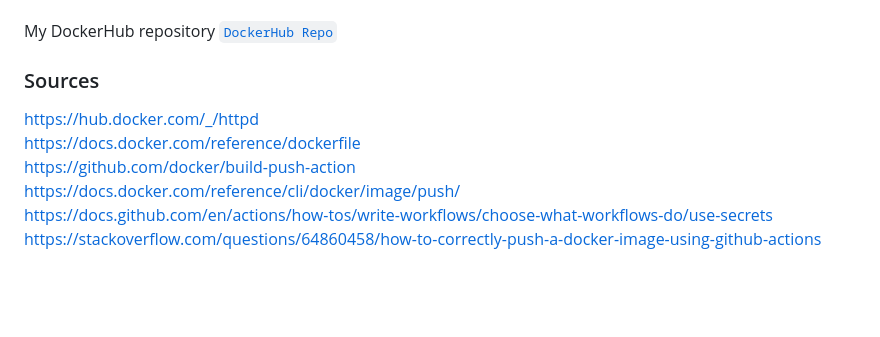
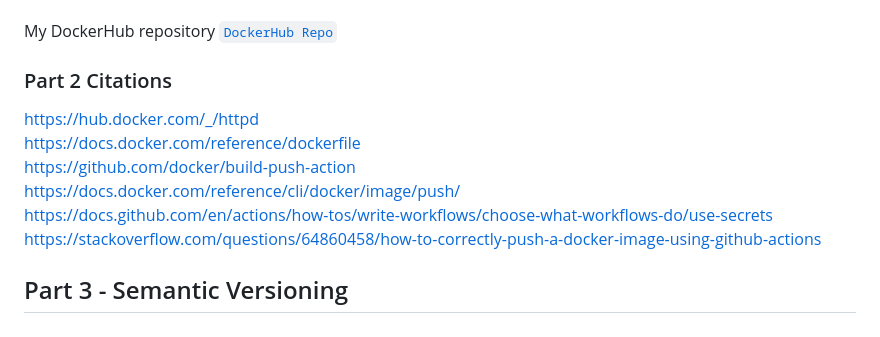
Before and after one commit to WSU-kduncan/cicdf25-ryanshanley7, a Markdown page: README-CI.md, the part around the change. Rendered like a GitHub page; blank space fills up the shorter version.

```diff
--- a/README-CI.md
+++ b/README-CI.md
@@ -162,10 +162,12 @@ Then in your browser go to `http://localhost:8080` <br><br>
 My DockerHub repository
 [`DockerHub Repo`](https://hub.docker.com/r/shanley4/p4site)
 
-### Sources
+### Part 2 Citations
 https://hub.docker.com/_/httpd <br>
 https://docs.docker.com/reference/dockerfile <br>
 https://github.com/docker/build-push-action <br>
 https://docs.docker.com/reference/cli/docker/image/push/ <br>
 https://docs.github.com/en/actions/how-tos/write-workflows/choose-what-workflows-do/use-secrets <br>
 https://stackoverflow.com/questions/64860458/how-to-correctly-push-a-docker-image-using-github-actions <br>
+
+## Part 3 - Semantic Versioning
```
